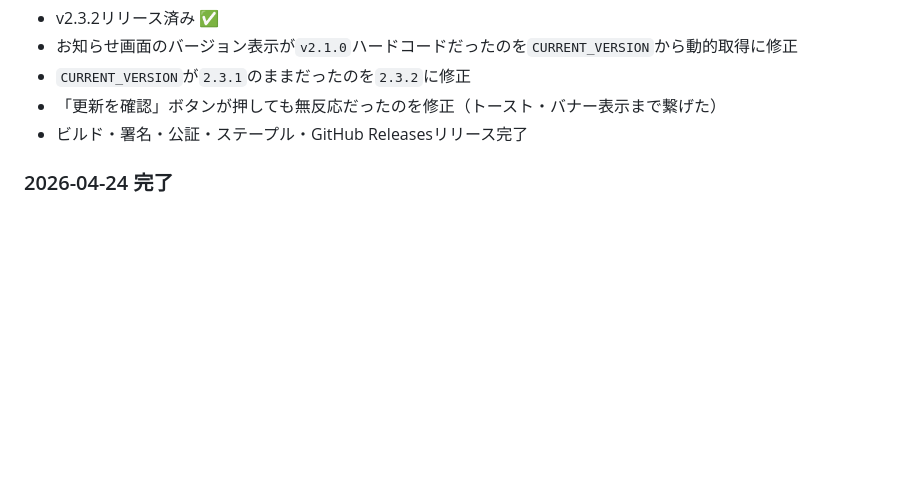
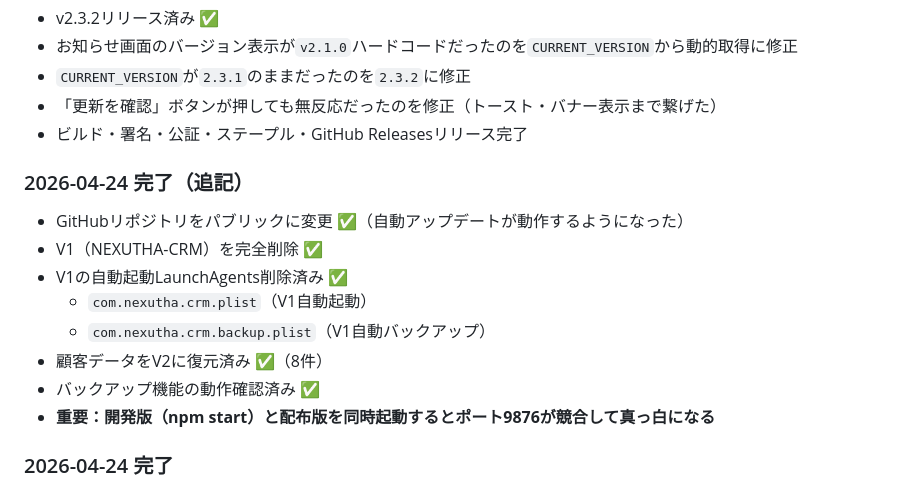
Before and after one commit to NEXUTHA/nexutha-crm-v2-electron, a Markdown page: CLAUDE_HANDOVER.md, the part around the change. Drawn GitHub-style; blank space fills up the shorter version.

Commit message:
docs: 2026-04-24作業内容追記（V1削除・リポジトリ公開・顧客データ復元）

```diff
--- a/CLAUDE_HANDOVER.md
+++ b/CLAUDE_HANDOVER.md
@@ -166,6 +166,16 @@ AIチャット機能：
 - 「更新を確認」ボタンが押しても無反応だったのを修正（トースト・バナー表示まで繋げた）
 - ビルド・署名・公証・ステープル・GitHub Releasesリリース完了
 
+### 2026-04-24 完了（追記）
+- GitHubリポジトリをパブリックに変更 ✅（自動アップデートが動作するようになった）
+- V1（NEXUTHA-CRM）を完全削除 ✅
+- V1の自動起動LaunchAgents削除済み ✅
+  - `com.nexutha.crm.plist`（V1自動起動）
+  - `com.nexutha.crm.backup.plist`（V1自動バックアップ）
+- 顧客データをV2に復元済み ✅（8件）
+- バックアップ機能の動作確認済み ✅
+- **重要：開発版（npm start）と配布版を同時起動するとポート9876が競合して真っ白になる**
+
 ### 2026-04-24 完了
 - v2.3.3リリース済み ✅
 - 起動時にDevToolsが自動で開く問題を修正（app.isPackaged判定を追加）
```
